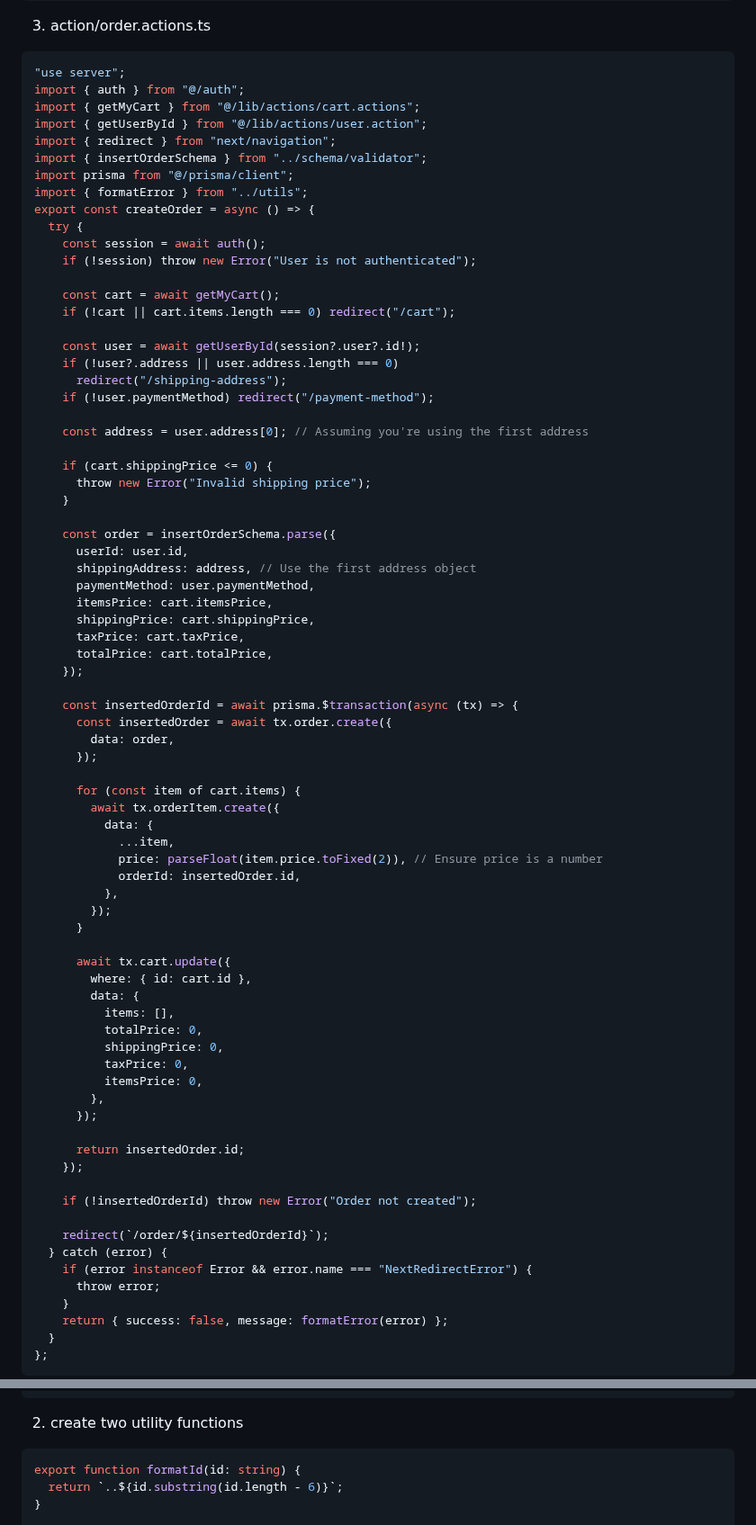
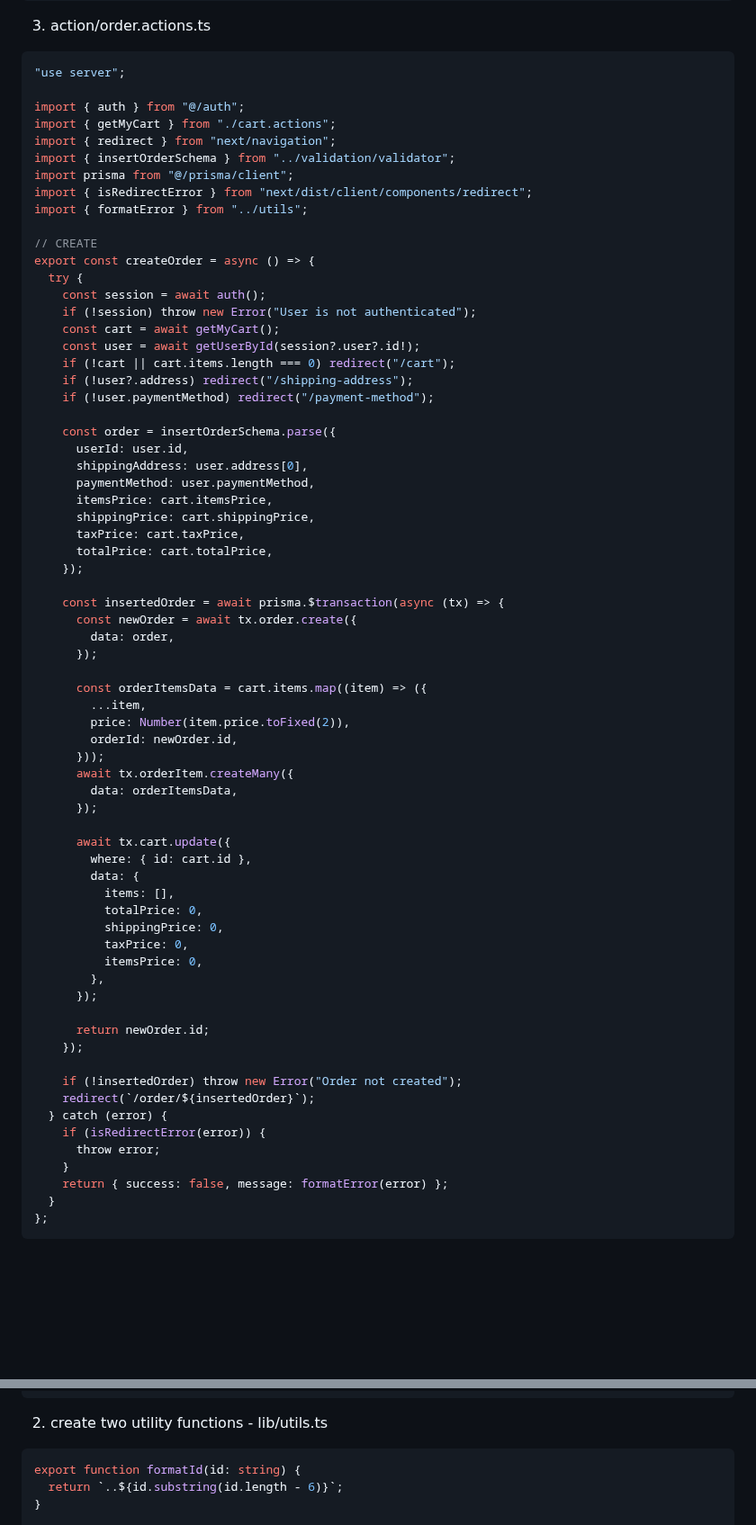
Before and after one commit to 369webforall/2024-FullStack-Web-Development, a Markdown page: 8-MERN-STACK/3-nextjs/README.md, 2 parts joined by grey strips. Shown at 90% size. Rendered like a GitHub page; blank space fills up the shorter version.

Commit message:
order details page

````diff
--- a/8-MERN-STACK/3-nextjs/README.md
+++ b/8-MERN-STACK/3-nextjs/README.md
@@ -2384,35 +2386,29 @@ export const insertOrderItemSchema = z.object({
 
 ```ts
 "use server";
+
 import { auth } from "@/auth";
-import { getMyCart } from "@/lib/actions/cart.actions";
-import { getUserById } from "@/lib/actions/user.action";
+import { getMyCart } from "./cart.actions";
 import { redirect } from "next/navigation";
-import { insertOrderSchema } from "../schema/validator";
+import { insertOrderSchema } from "../validation/validator";
 import prisma from "@/prisma/client";
+import { isRedirectError } from "next/dist/client/components/redirect";
 import { formatError } from "../utils";
+
+// CREATE
 export const createOrder = async () => {
   try {
     const session = await auth();
     if (!session) throw new Error("User is not authenticated");
-
     const cart = await getMyCart();
+    const user = await getUserById(session?.user?.id!);
     if (!cart || cart.items.length === 0) redirect("/cart");
-
-    const user = await getUserById(session?.user?.id!);
-    if (!user?.address || user.address.length === 0)
-      redirect("/shipping-address");
+    if (!user?.address) redirect("/shipping-address");
     if (!user.paymentMethod) redirect("/payment-method");
-
-    const address = user.address[0]; // Assuming you're using the first address
-
-    if (cart.shippingPrice <= 0) {
-      throw new Error("Invalid shipping price");
-    }
 
     const order = insertOrderSchema.parse({
       userId: user.id,
-      shippingAddress: address, // Use the first address object
+      shippingAddress: user.address[0],
       paymentMethod: user.paymentMethod,
       itemsPrice: cart.itemsPrice,
       shippingPrice: cart.shippingPrice,
@@ -2420,20 +2416,19 @@ export const createOrder = async () => {
       totalPrice: cart.totalPrice,
     });
 
-    const insertedOrderId = await prisma.$transaction(async (tx) => {
-      const insertedOrder = await tx.order.create({
+    const insertedOrder = await prisma.$transaction(async (tx) => {
+      const newOrder = await tx.order.create({
         data: order,
       });
 
-      for (const item of cart.items) {
-        await tx.orderItem.create({
-          data: {
-            ...item,
-            price: parseFloat(item.price.toFixed(2)), // Ensure price is a number
-            orderId: insertedOrder.id,
-          },
-        });
-      }
+      const orderItemsData = cart.items.map((item) => ({
+        ...item,
+        price: Number(item.price.toFixed(2)),
+        orderId: newOrder.id,
+      }));
+      await tx.orderItem.createMany({
+        data: orderItemsData,
+      });
 
       await tx.cart.update({
         where: { id: cart.id },
@@ -2446,14 +2441,13 @@ export const createOrder = async () => {
         },
       });
 
-      return insertedOrder.id;
+      return newOrder.id;
     });
 
-    if (!insertedOrderId) throw new Error("Order not created");
-
-    redirect(`/order/${insertedOrderId}`);
+    if (!insertedOrder) throw new Error("Order not created");
+    redirect(`/order/${insertedOrder}`);
   } catch (error) {
-    if (error instanceof Error && error.name === "NextRedirectError") {
+    if (isRedirectError(error)) {
       throw error;
     }
     return { success: false, message: formatError(error) };
@@ -2669,7 +2663,7 @@ export async function getOrderById(orderId: string) {
 }
 ```
 
-2. create two utility functions
+2. create two utility functions - lib/utils.ts
 
 ```ts
 export function formatId(id: string) {
````
Also changed, not shown: other parts of 8-MERN-STACK/3-nextjs/README.md (+2 -0 lines).
